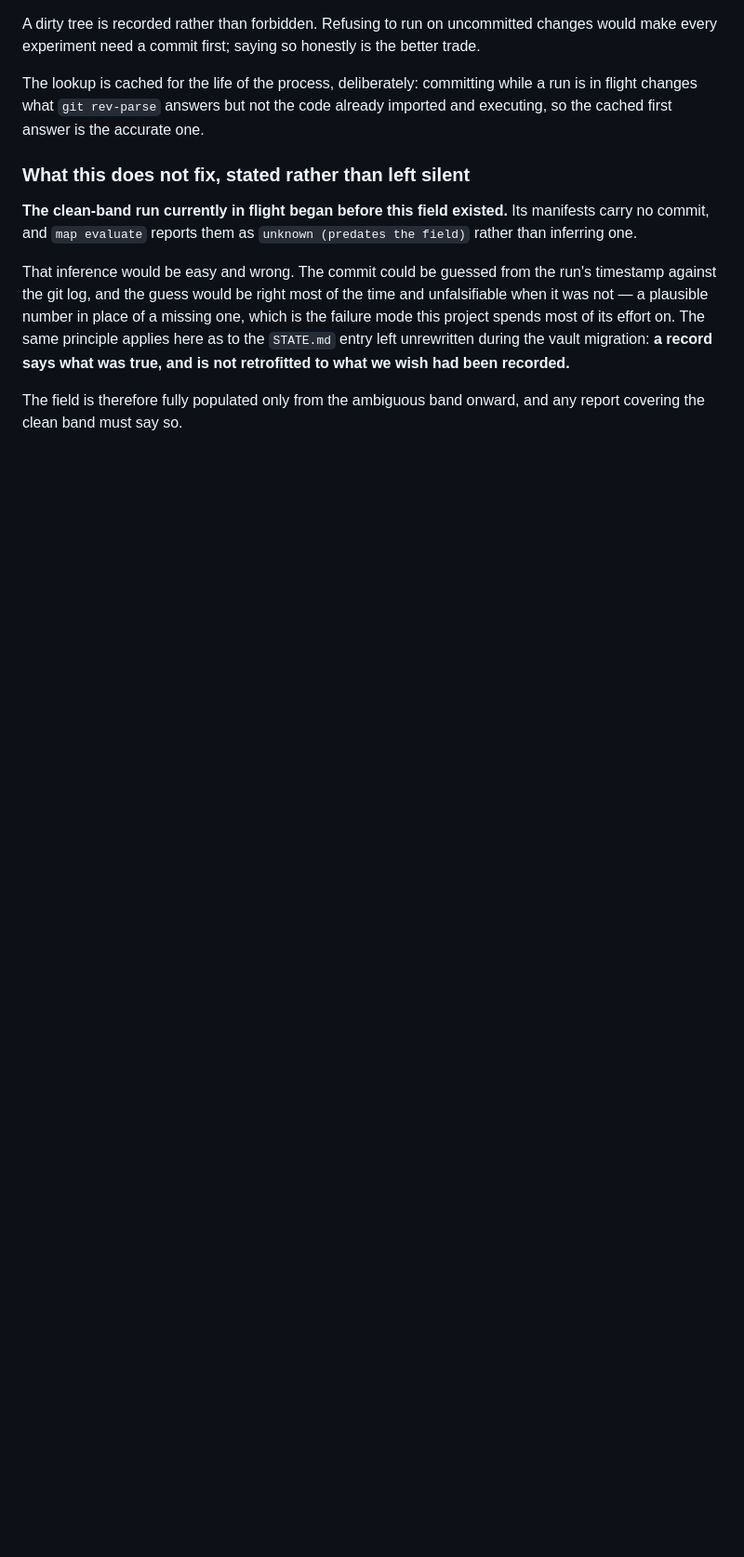
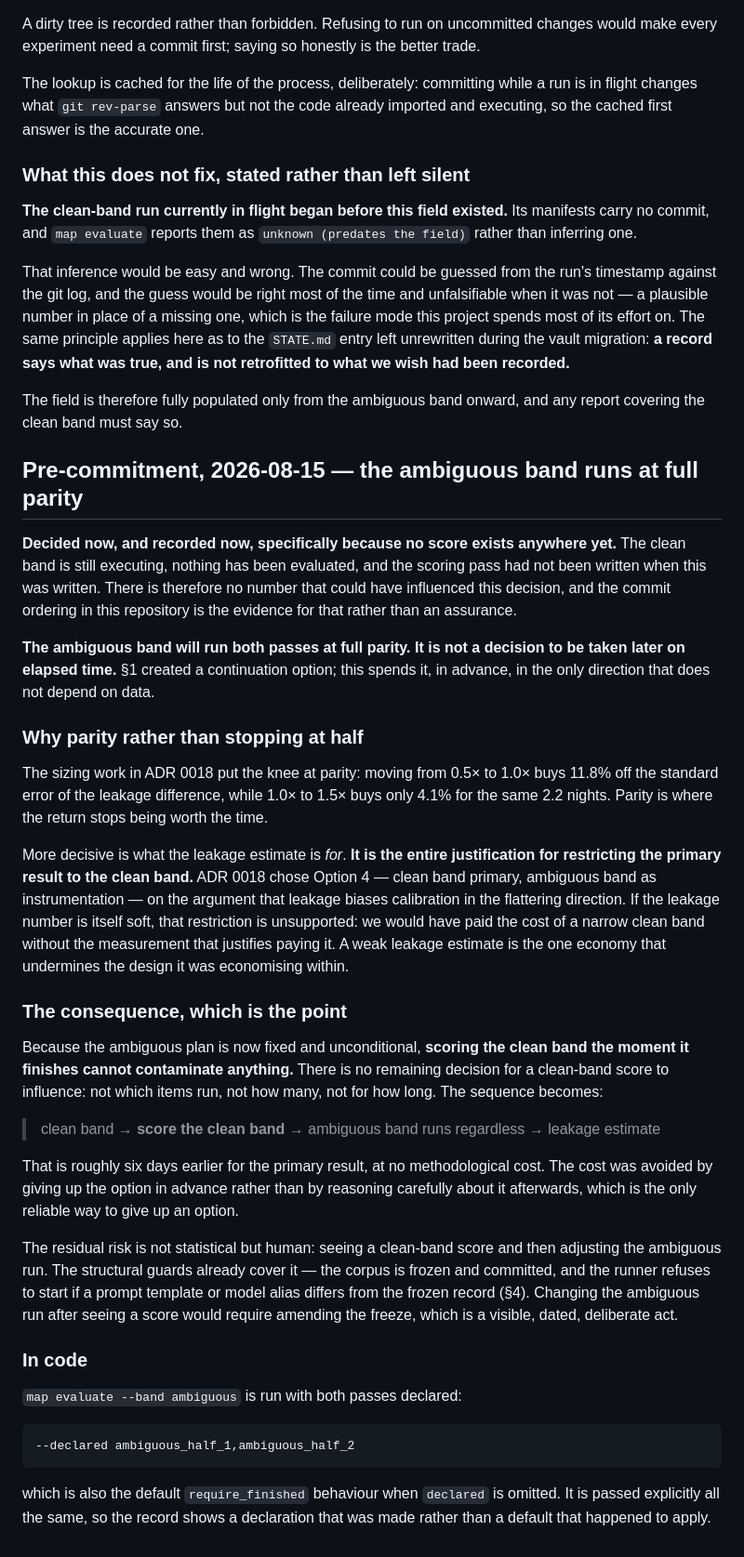
Before and after one commit to kamil-shirinov/M.A.P., a Markdown page: M.A.P.-vault/decisions/0019-corpus-execution-protocol.md, the part around the change. Shown at 93% size. Drawn GitHub-style; blank space fills up the shorter version.

Commit message:
Pre-commit the ambiguous band to full parity, before any score exists
Recorded now specifically because nothing has been scored: the clean band is still
running, no evaluation has been produced, and the scoring pass is not yet written.
The commit ordering in this repository is the evidence, not an assurance.

The ambiguous band runs both passes at full parity. Section 1 created a continuation
option on elapsed time; this spends it in advance, in the only direction that cannot
depend on data.

Parity because the ADR 0018 sizing put the knee there -- 0.5x to 1.0x buys 11.8% off
the standard error of the leakage difference, 1.0x to 1.5x only 4.1% -- and more
decisively because the leakage estimate is the entire justification for restricting
the primary result to the clean band. A soft leakage number leaves that restriction
unsupported: we would have paid for a narrow clean band without the measurement that
justifies paying.

The consequence is the point. With the ambiguous plan fixed and unconditional, no
remaining decision can be influenced by a clean-band score, so the clean band can be
scored the moment it finishes: clean -> score clean -> ambiguous regardless ->
leakage. Six days earlier for the primary result at no methodological cost, achieved
by giving up the option in advance rather than by reasoning carefully afterwards.

Co-Authored-By: Claude Opus 5 <noreply@anthropic.com>

```diff
--- a/M.A.P.-vault/decisions/0019-corpus-execution-protocol.md
+++ b/M.A.P.-vault/decisions/0019-corpus-execution-protocol.md
@@ -200,3 +200,59 @@ recorded.**
 
 The field is therefore fully populated only from the ambiguous band onward, and any
 report covering the clean band must say so.
+
+
+## Pre-commitment, 2026-08-15 — the ambiguous band runs at full parity
+
+**Decided now, and recorded now, specifically because no score exists anywhere yet.**
+The clean band is still executing, nothing has been evaluated, and the scoring pass
+had not been written when this was written. There is therefore no number that could
+have influenced this decision, and the commit ordering in this repository is the
+evidence for that rather than an assurance.
+
+**The ambiguous band will run both passes at full parity. It is not a decision to be
+taken later on elapsed time.** §1 created a continuation option; this spends it, in
+advance, in the only direction that does not depend on data.
+
+### Why parity rather than stopping at half
+
+The sizing work in ADR 0018 put the knee at parity: moving from 0.5× to 1.0× buys
+11.8% off the standard error of the leakage difference, while 1.0× to 1.5× buys only
+4.1% for the same 2.2 nights. Parity is where the return stops being worth the time.
+
+More decisive is what the leakage estimate is *for*. **It is the entire justification
+for restricting the primary result to the clean band.** ADR 0018 chose Option 4 —
+clean band primary, ambiguous band as instrumentation — on the argument that leakage
+biases calibration in the flattering direction. If the leakage number is itself soft,
+that restriction is unsupported: we would have paid the cost of a narrow clean band
+without the measurement that justifies paying it. A weak leakage estimate is the one
+economy that undermines the design it was economising within.
+
+### The consequence, which is the point
+
+Because the ambiguous plan is now fixed and unconditional, **scoring the clean band
+the moment it finishes cannot contaminate anything.** There is no remaining decision
+for a clean-band score to influence: not which items run, not how many, not for how
+long. The sequence becomes:
+
+> clean band → **score the clean band** → ambiguous band runs regardless → leakage estimate
+
+That is roughly six days earlier for the primary result, at no methodological cost.
+The cost was avoided by giving up the option in advance rather than by reasoning
+carefully about it afterwards, which is the only reliable way to give up an option.
+
+The residual risk is not statistical but human: seeing a clean-band score and then
+adjusting the ambiguous run. The structural guards already cover it — the corpus is
+frozen and committed, and the runner refuses to start if a prompt template or model
+alias differs from the frozen record (§4). Changing the ambiguous run after seeing a
+score would require amending the freeze, which is a visible, dated, deliberate act.
+
+### In code
+
+`map evaluate --band ambiguous` is run with both passes declared:
+
+    --declared ambiguous_half_1,ambiguous_half_2
+
+which is also the default `require_finished` behaviour when `declared` is omitted.
+It is passed explicitly all the same, so the record shows a declaration that was
+made rather than a default that happened to apply.
```
